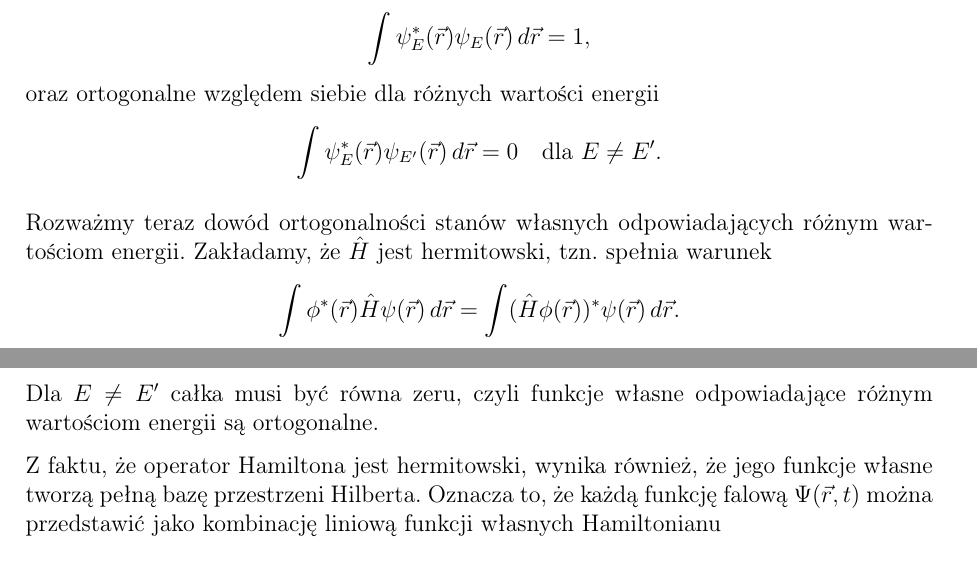
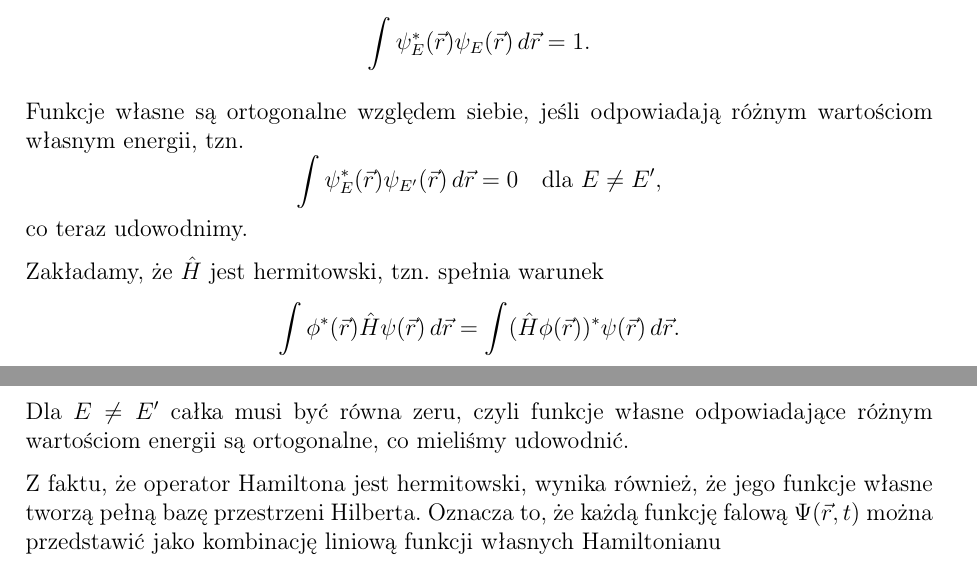
Before and after one commit to KMChris/fizyka, a LaTeX document (Notatki.tex, which reads Wykład4.tex): two parts of pages 29 and 30 of 77, joined at a grey line, cut so that both start at the same text. Compiled offline with pdfLaTeX.

Commit message:
Update Wykład4.tex
Drobne zmiany, komentarze

```diff
--- a/Wykład4.tex
+++ b/Wykład4.tex
@@ -250,15 +251,17 @@ Z powyższych powodów analiza stacjonarnego równania Schrödingera odgrywa cen
 
 Funkcje własne operatora Hamiltona $\hat{H}$, oznaczane jako $\psi_E(\vec{r})$, spełniają równanie Schrödingera $\hat{H} \psi_E = E \psi_E,$ gdzie $E$ jest odpowiadającą im wartością własną, interpretowaną jako energia stanu. Zakładamy, że funkcje $\psi_E(\vec{r})$ są unormowane
 $$
-\int \psi_E^*(\vec{r}) \psi_E(\vec{r}) \, d\vec{r} = 1,
+\int \psi_E^*(\vec{r}) \psi_E(\vec{r}) \, d\vec{r} = 1.
 $$
-oraz ortogonalne względem siebie dla różnych wartości energii
+
+Funkcje własne są ortogonalne względem siebie, jeśli odpowiadają różnym wartościom własnym energii, tzn.
 $$
 \int \psi_E^*(\vec{r}) \psi_{E'}(\vec{r}) \, d\vec{r} = 0
-\quad \text{dla } E \ne E'.
+\quad \text{dla } E \ne E',
 $$
+co teraz udowodnimy.
 
-Rozważmy teraz dowód ortogonalności stanów własnych odpowiadających różnym wartościom energii. Zakładamy, że $\hat{H}$ jest hermitowski, tzn. spełnia warunek
+Zakładamy, że $\hat{H}$ jest hermitowski, tzn. spełnia warunek
 $$
 \int \phi^*(\vec{r}) \hat{H} \psi(\vec{r}) \, d\vec{r}
 = \int (\hat{H} \phi(\vec{r}))^* \psi(\vec{r}) \, d\vec{r}.
@@ -280,7 +283,7 @@ $$
 (E - E') \int \psi_{E'}^*(\vec{r}) \psi_E(\vec{r}) \, d\vec{r} = 0.
 $$
 
-Dla $E \ne E'$ całka musi być równa zeru, czyli funkcje własne odpowiadające różnym wartościom energii są ortogonalne.
+Dla $E \ne E'$ całka musi być równa zeru, czyli funkcje własne odpowiadające różnym wartościom energii są ortogonalne, co mieliśmy udowodnić.
 
 Z faktu, że operator Hamiltona jest hermitowski, wynika również, że jego funkcje własne tworzą pełną bazę przestrzeni Hilberta. Oznacza to, że każdą funkcję falową $\Psi(\vec{r}, t)$ można przedstawić jako kombinację liniową funkcji własnych Hamiltonianu
 $$
```
Also changed, not shown: Wykład4.tex (1 more changed lines).
